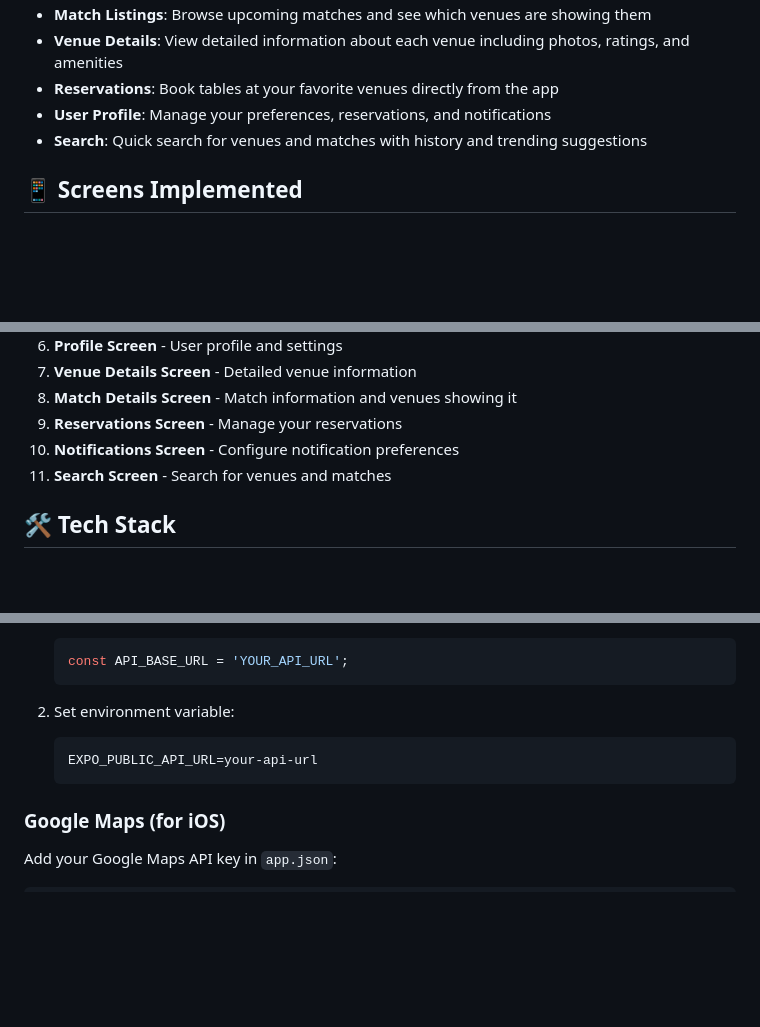
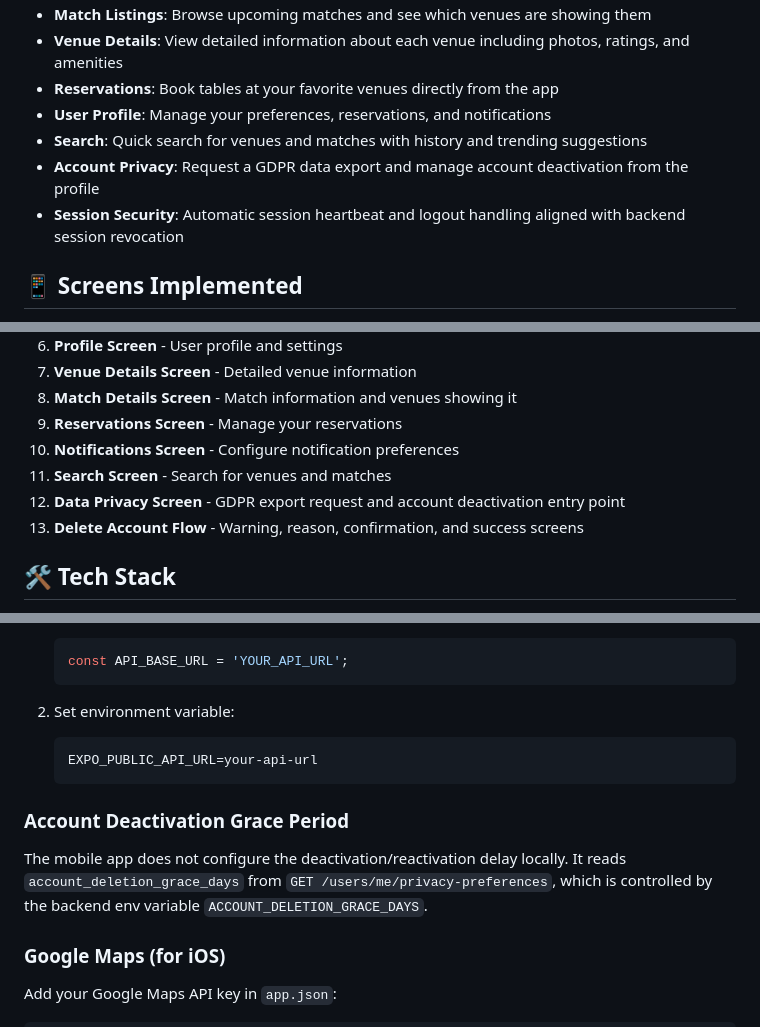
Before and after one commit to matchapphq/match-mobile, a Markdown page: README.md, 3 parts joined by grey strips. GitHub-like rendering; blank space fills up the shorter version.

Commit message:
fix(readme): update account privacy and deactivation grace period details

````diff
--- a/README.md
+++ b/README.md
@@ -12,6 +12,8 @@ A React Native Expo app for finding the best sports bars and venues to watch mat
 - **Reservations**: Book tables at your favorite venues directly from the app
 - **User Profile**: Manage your preferences, reservations, and notifications
 - **Search**: Quick search for venues and matches with history and trending suggestions
+- **Account Privacy**: Request a GDPR data export and manage account deactivation from the profile
+- **Session Security**: Automatic session heartbeat and logout handling aligned with backend session revocation
 
 ## 📱 Screens Implemented
 
@@ -26,6 +28,8 @@ A React Native Expo app for finding the best sports bars and venues to watch mat
 9. **Reservations Screen** - Manage your reservations
 10. **Notifications Screen** - Configure notification preferences
 11. **Search Screen** - Search for venues and matches
+12. **Data Privacy Screen** - GDPR export request and account deactivation entry point
+13. **Delete Account Flow** - Warning, reason, confirmation, and success screens
 
 ## 🛠️ Tech Stack
 
@@ -132,6 +136,12 @@ The app is configured to use mock data by default. To connect to a real API:
    EXPO_PUBLIC_API_URL=your-api-url
    ```
 
+### Account Deactivation Grace Period
+
+The mobile app does not configure the deactivation/reactivation delay locally.
+It reads `account_deletion_grace_days` from `GET /users/me/privacy-preferences`,
+which is controlled by the backend env variable `ACCOUNT_DELETION_GRACE_DAYS`.
+
 ### Google Maps (for iOS)
 Add your Google Maps API key in `app.json`:
 ```json
````
Also changed, not shown: other parts of README.md (+2 -0 lines).
